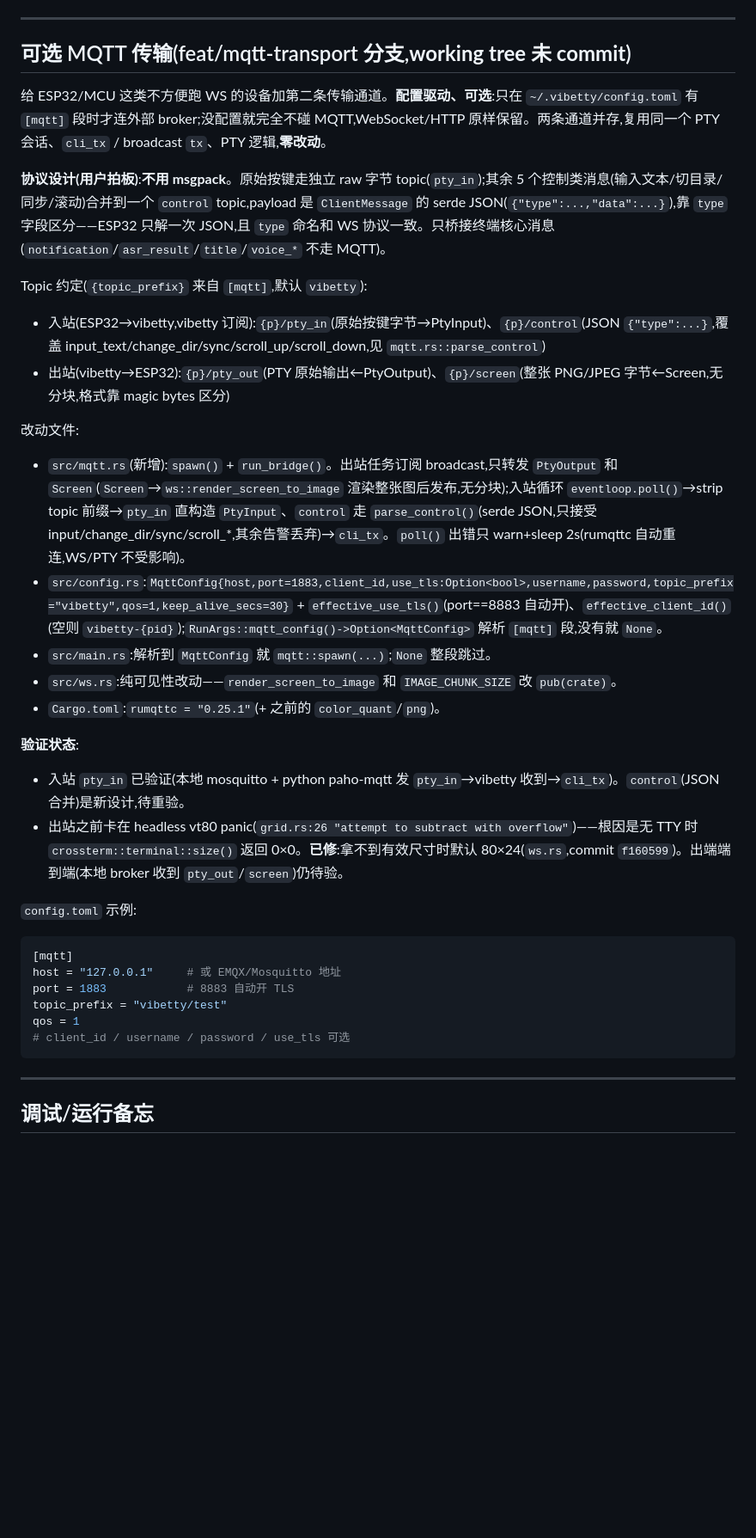
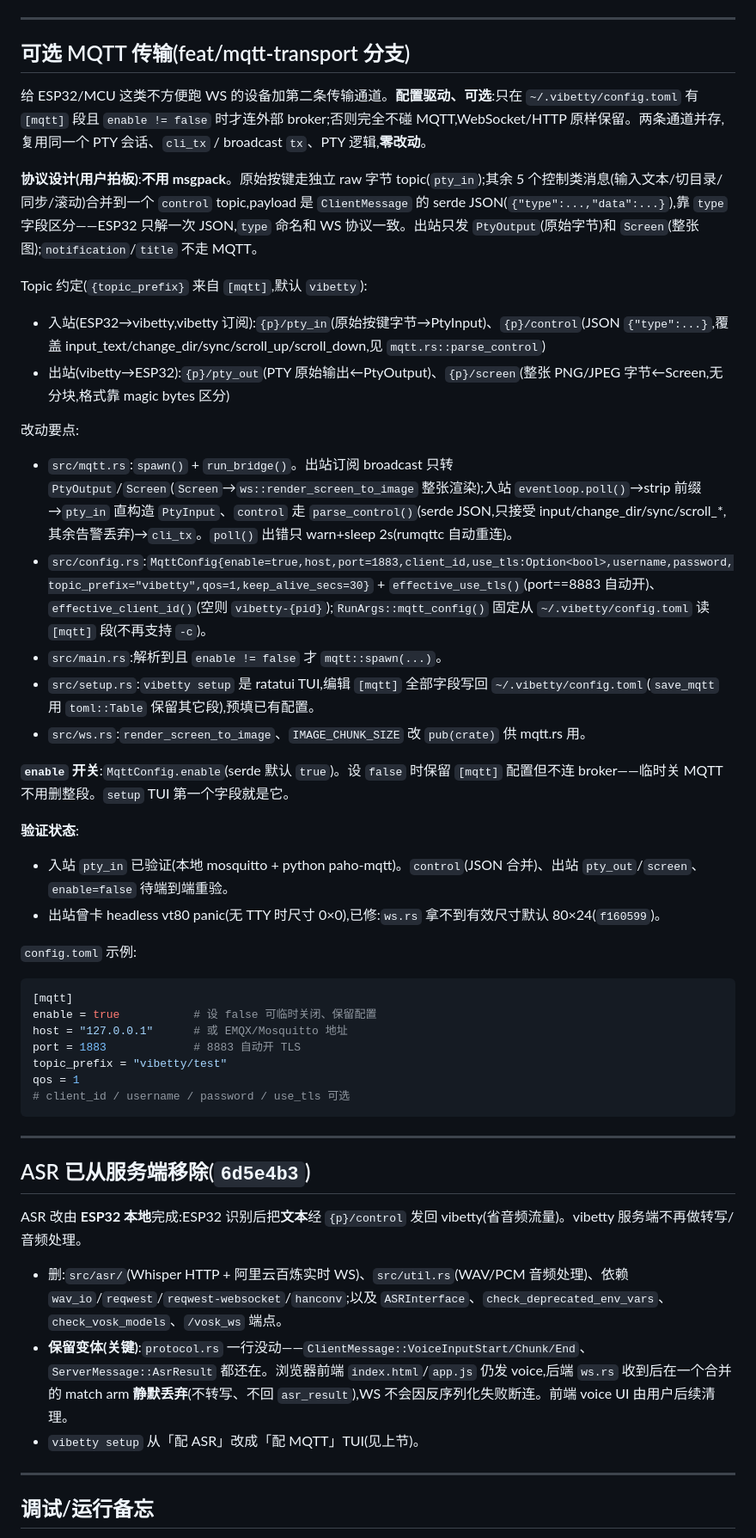
Before and after one commit to second-state/vibetty, a Markdown page: CLAUDE.md, the part around the change. Shown at 86% size. Drawn GitHub-style; blank space fills up the shorter version.

Commit message:
docs: refresh CLAUDE.md — ASR moved to ESP32, setup is MQTT TUI, enable switch
Rewrite the MQTT section (now committed, enable gate, setup TUI, toml::Table save) and add a section recording the ASR removal: what was deleted, why VoiceInput*/AsrResult variants are kept (frontend still emits them, server silently drops), and that `setup` was repurposed for MQTT.

Co-Authored-By: Claude <noreply@anthropic.com>

````diff
--- a/CLAUDE.md
+++ b/CLAUDE.md
@@ -23,36 +23,49 @@ axum 0.8 WebSocket 终端服务器。把一个 PTY 会话同时当成「浏览
 
 ---
 
-## 可选 MQTT 传输(feat/mqtt-transport 分支,**working tree 未 commit**)
+## 可选 MQTT 传输(feat/mqtt-transport 分支)
 
-给 ESP32/MCU 这类不方便跑 WS 的设备加第二条传输通道。**配置驱动、可选**:只在 `~/.vibetty/config.toml` 有 `[mqtt]` 段时才连外部 broker;没配置就完全不碰 MQTT,WebSocket/HTTP 原样保留。两条通道并存,复用同一个 PTY 会话、`cli_tx` / broadcast `tx`、PTY 逻辑,**零改动**。
+给 ESP32/MCU 这类不方便跑 WS 的设备加第二条传输通道。**配置驱动、可选**:只在 `~/.vibetty/config.toml` 有 `[mqtt]` 段且 `enable != false` 时才连外部 broker;否则完全不碰 MQTT,WebSocket/HTTP 原样保留。两条通道并存,复用同一个 PTY 会话、`cli_tx` / broadcast `tx`、PTY 逻辑,**零改动**。
 
-**协议设计(用户拍板)**:**不用 msgpack**。原始按键走独立 raw 字节 topic(`pty_in`);其余 5 个控制类消息(输入文本/切目录/同步/滚动)合并到一个 `control` topic,payload 是 `ClientMessage` 的 serde JSON(`{"type":...,"data":...}`),靠 `type` 字段区分——ESP32 只解一次 JSON,且 `type` 命名和 WS 协议一致。只桥接终端核心消息(`notification`/`asr_result`/`title`/`voice_*` 不走 MQTT)。
+**协议设计(用户拍板)**:**不用 msgpack**。原始按键走独立 raw 字节 topic(`pty_in`);其余 5 个控制类消息(输入文本/切目录/同步/滚动)合并到一个 `control` topic,payload 是 `ClientMessage` 的 serde JSON(`{"type":...,"data":...}`),靠 `type` 字段区分——ESP32 只解一次 JSON,`type` 命名和 WS 协议一致。出站只发 `PtyOutput`(原始字节)和 `Screen`(整张图);`notification`/`title` 不走 MQTT。
 
 Topic 约定(`{topic_prefix}` 来自 `[mqtt]`,默认 `vibetty`):
 - 入站(ESP32→vibetty,vibetty 订阅):`{p}/pty_in`(原始按键字节→PtyInput)、`{p}/control`(JSON `{"type":...}`,覆盖 input_text/change_dir/sync/scroll_up/scroll_down,见 `mqtt.rs::parse_control`)
 - 出站(vibetty→ESP32):`{p}/pty_out`(PTY 原始输出←PtyOutput)、`{p}/screen`(整张 PNG/JPEG 字节←Screen,无分块,格式靠 magic bytes 区分)
 
-改动文件:
-- `src/mqtt.rs`(新增):`spawn()` + `run_bridge()`。出站任务订阅 broadcast,只转发 `PtyOutput` 和 `Screen`(`Screen`→`ws::render_screen_to_image` 渲染整张图后发布,无分块);入站循环 `eventloop.poll()`→strip topic 前缀→`pty_in` 直构造 `PtyInput`、`control` 走 `parse_control()`(serde JSON,只接受 input/change_dir/sync/scroll_*,其余告警丢弃)→`cli_tx`。`poll()` 出错只 warn+sleep 2s(rumqttc 自动重连,WS/PTY 不受影响)。
-- `src/config.rs`:`MqttConfig{host,port=1883,client_id,use_tls:Option<bool>,username,password,topic_prefix="vibetty",qos=1,keep_alive_secs=30}` + `effective_use_tls()`(port==8883 自动开)、`effective_client_id()`(空则 `vibetty-{pid}`);`RunArgs::mqtt_config()->Option<MqttConfig>` 解析 `[mqtt]` 段,没有就 `None`。
-- `src/main.rs`:解析到 `MqttConfig` 就 `mqtt::spawn(...)`;`None` 整段跳过。
-- `src/ws.rs`:纯可见性改动——`render_screen_to_image` 和 `IMAGE_CHUNK_SIZE` 改 `pub(crate)`。
-- `Cargo.toml`:`rumqttc = "0.25.1"`(+ 之前的 `color_quant`/`png`)。
+改动要点:
+- `src/mqtt.rs`:`spawn()` + `run_bridge()`。出站订阅 broadcast 只转 `PtyOutput`/`Screen`(`Screen`→`ws::render_screen_to_image` 整张渲染);入站 `eventloop.poll()`→strip 前缀→`pty_in` 直构造 `PtyInput`、`control` 走 `parse_control()`(serde JSON,只接受 input/change_dir/sync/scroll_*,其余告警丢弃)→`cli_tx`。`poll()` 出错只 warn+sleep 2s(rumqttc 自动重连)。
+- `src/config.rs`:`MqttConfig{enable=true,host,port=1883,client_id,use_tls:Option<bool>,username,password,topic_prefix="vibetty",qos=1,keep_alive_secs=30}` + `effective_use_tls()`(port==8883 自动开)、`effective_client_id()`(空则 `vibetty-{pid}`);`RunArgs::mqtt_config()` 固定从 `~/.vibetty/config.toml` 读 `[mqtt]` 段(不再支持 `-c`)。
+- `src/main.rs`:解析到且 `enable != false` 才 `mqtt::spawn(...)`。
+- `src/setup.rs`:`vibetty setup` 是 ratatui TUI,编辑 `[mqtt]` 全部字段写回 `~/.vibetty/config.toml`(`save_mqtt` 用 `toml::Table` 保留其它段),预填已有配置。
+- `src/ws.rs`:`render_screen_to_image`、`IMAGE_CHUNK_SIZE` 改 `pub(crate)` 供 mqtt.rs 用。
+
+**`enable` 开关**:`MqttConfig.enable`(serde 默认 `true`)。设 `false` 时保留 `[mqtt]` 配置但不连 broker——临时关 MQTT 不用删整段。`setup` TUI 第一个字段就是它。
 
 **验证状态**:
-- 入站 `pty_in` 已验证(本地 mosquitto + python paho-mqtt 发 `pty_in`→vibetty 收到→`cli_tx`)。`control`(JSON 合并)是新设计,待重验。
-- 出站之前卡在 headless vt80 panic(`grid.rs:26 "attempt to subtract with overflow"`)——根因是无 TTY 时 `crossterm::terminal::size()` 返回 0×0。**已修**:拿不到有效尺寸时默认 80×24(`ws.rs`,commit `f160599`)。出端端到端(本地 broker 收到 `pty_out`/`screen`)仍待验。
+- 入站 `pty_in` 已验证(本地 mosquitto + python paho-mqtt)。`control`(JSON 合并)、出站 `pty_out`/`screen`、`enable=false` 待端到端重验。
+- 出站曾卡 headless vt80 panic(无 TTY 时尺寸 0×0),已修:`ws.rs` 拿不到有效尺寸默认 80×24(`f160599`)。
 
 `config.toml` 示例:
 ```toml
 [mqtt]
-host = "127.0.0.1"     # 或 EMQX/Mosquitto 地址
-port = 1883            # 8883 自动开 TLS
+enable = true           # 设 false 可临时关闭、保留配置
+host = "127.0.0.1"      # 或 EMQX/Mosquitto 地址
+port = 1883             # 8883 自动开 TLS
 topic_prefix = "vibetty/test"
 qos = 1
 # client_id / username / password / use_tls 可选
 ```
+
+---
+
+## ASR 已从服务端移除(`6d5e4b3`)
+
+ASR 改由 **ESP32 本地**完成:ESP32 识别后把**文本**经 `{p}/control` 发回 vibetty(省音频流量)。vibetty 服务端不再做转写/音频处理。
+
+- 删:`src/asr/`(Whisper HTTP + 阿里云百炼实时 WS)、`src/util.rs`(WAV/PCM 音频处理)、依赖 `wav_io`/`reqwest`/`reqwest-websocket`/`hanconv`;以及 `ASRInterface`、`check_deprecated_env_vars`、`check_vosk_models`、`/vosk_ws` 端点。
+- **保留变体(关键)**:`protocol.rs` 一行没动——`ClientMessage::VoiceInputStart/Chunk/End`、`ServerMessage::AsrResult` 都还在。浏览器前端 `index.html`/`app.js` 仍发 voice,后端 `ws.rs` 收到后在一个合并的 match arm **静默丢弃**(不转写、不回 `asr_result`),WS 不会因反序列化失败断连。前端 voice UI 由用户后续清理。
+- `vibetty setup` 从「配 ASR」改成「配 MQTT」TUI(见上节)。
 
 ---
 
````
